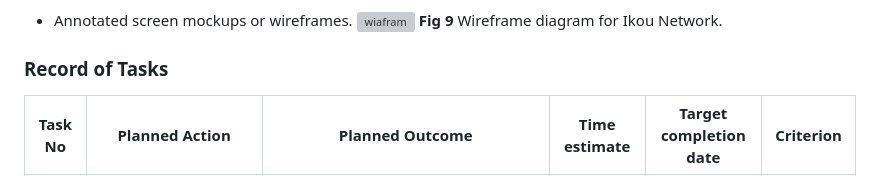
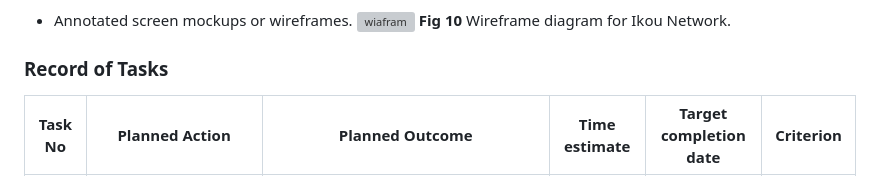
Before and after one commit to idrlykforeal/Unit-4, a Markdown page: Project 4/README.md, the part around one of its changes. Drawn GitHub-style; grey boxes are pictures that could not be loaded.

```diff
--- a/Project 4/README.md
+++ b/Project 4/README.md
@@ -88,7 +92,7 @@ Design overview:
 
 - Annotated screen mockups or wireframes.
 ![wiafram](https://user-images.githubusercontent.com/100017195/236349210-16fc96d9-19c5-4a13-bfbd-4b38059ebc4f.jpg)
-**Fig 9** Wireframe diagram for Ikou Network.
+**Fig 10** Wireframe diagram for Ikou Network.
 
 ### Record of Tasks
 | Task No |                              Planned Action                              |                                                                                          Planned Outcome                                                                                          | Time estimate | Target completion date | Criterion |
```
Also changed, not shown: other parts of Project 4/README.md (+6 -2 lines).
